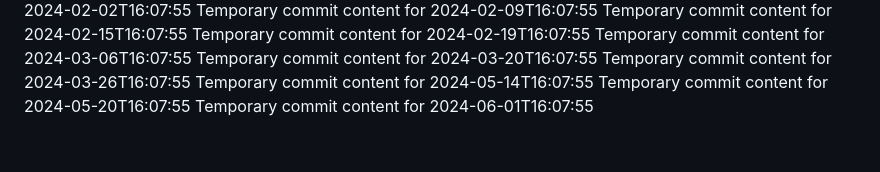
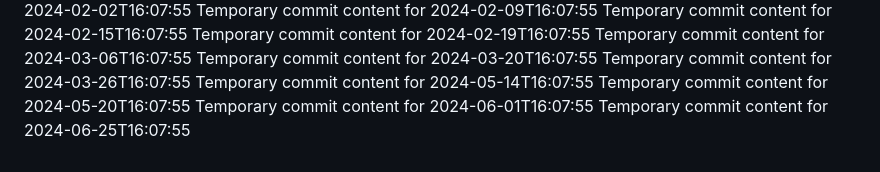
Before and after one commit to Andreiij/beta-718-q, a Markdown page: report.md, the part around the change. Rendered like a GitHub page.

```diff
--- a/report.md
+++ b/report.md
@@ -62,3 +62,4 @@ Temporary commit content for 2024-03-26T16:07:55
 Temporary commit content for 2024-05-14T16:07:55
 Temporary commit content for 2024-05-20T16:07:55
 Temporary commit content for 2024-06-01T16:07:55
+Temporary commit content for 2024-06-25T16:07:55
```
